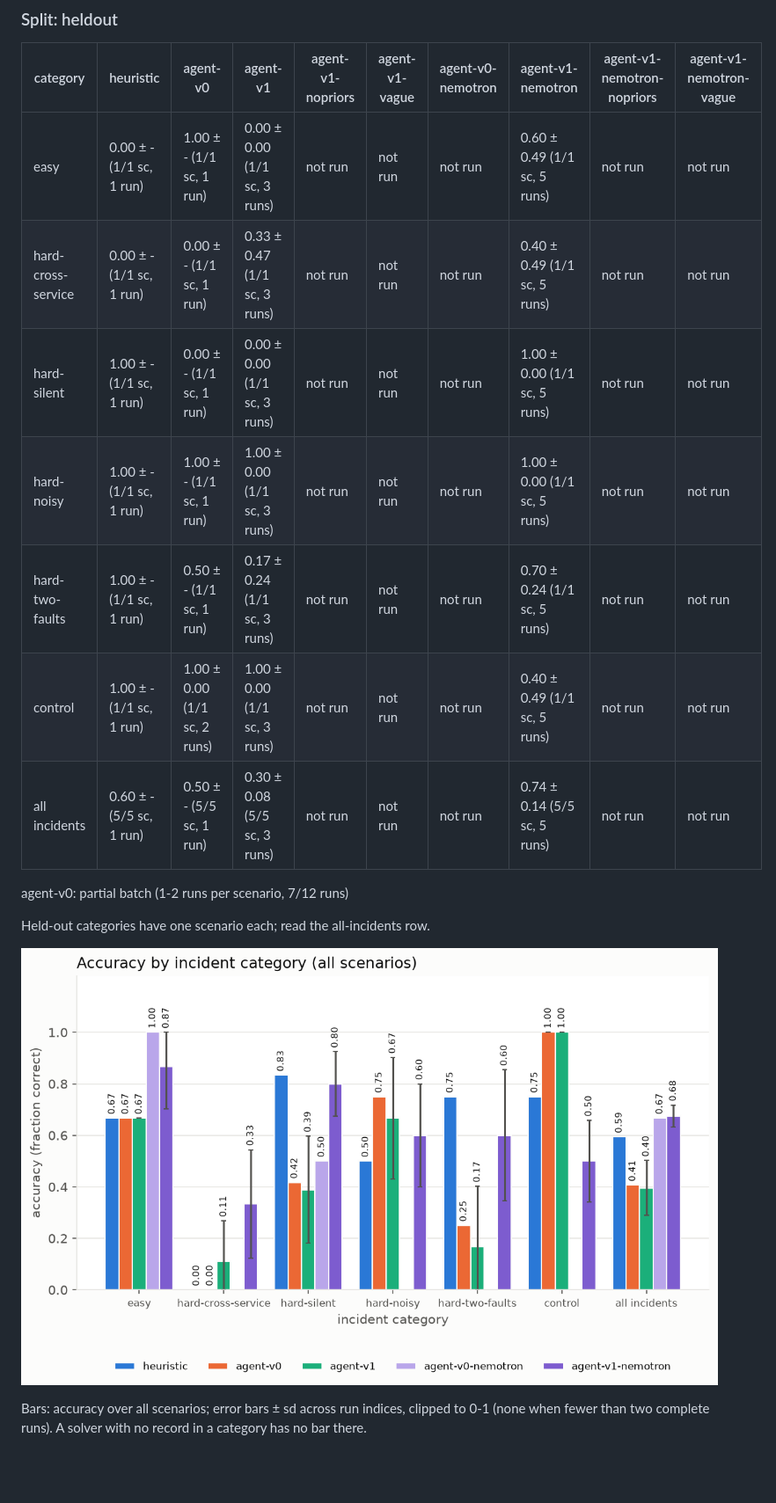
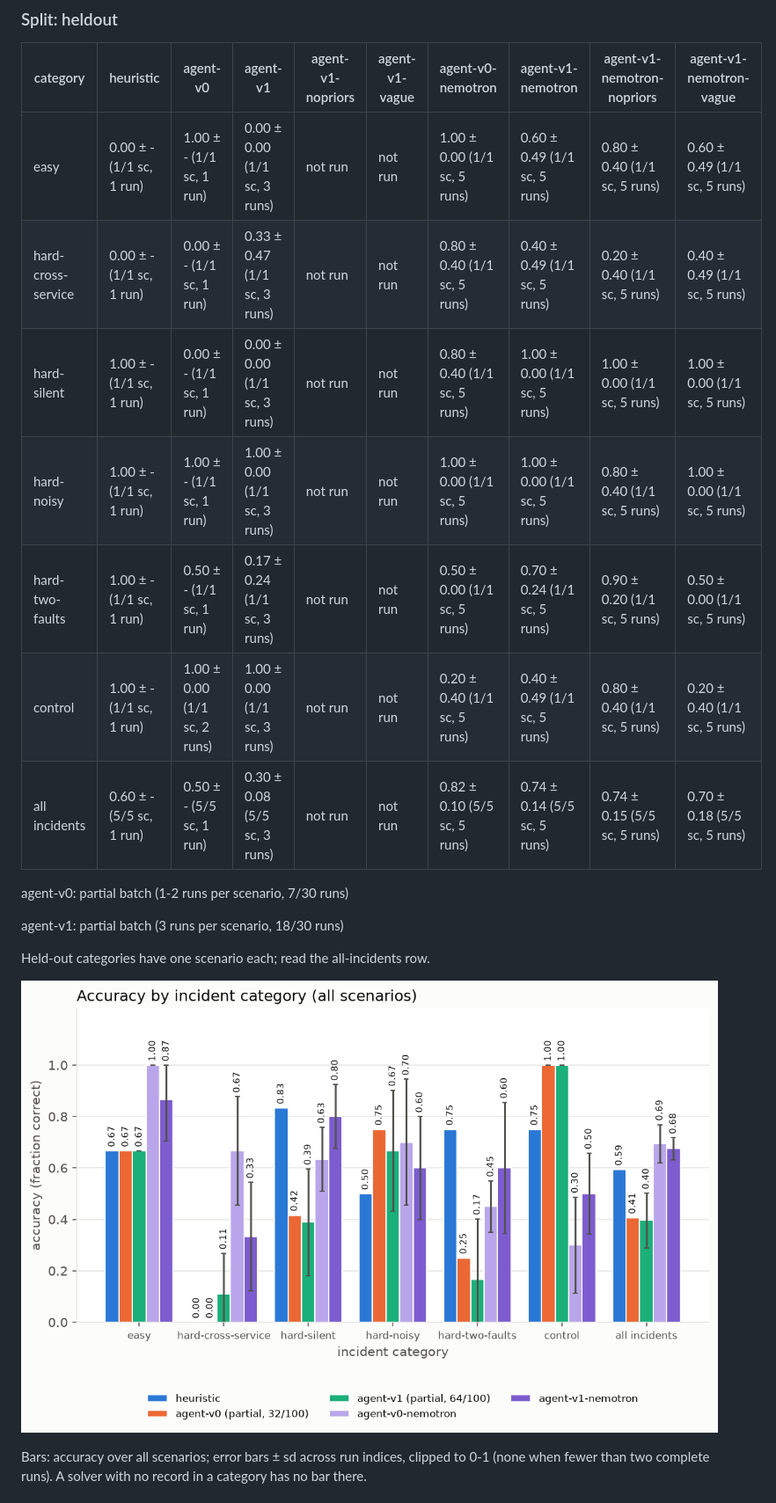
Before and after one commit to kshitizj03/rootcause, a Markdown page: docs/results/report.md, the part around one of its changes. Shown at 88% size. Rendered like a GitHub page; pictures changed too: docs/results/figures/accuracy_by_category.png; blank space fills up the shorter version.

```diff
--- a/docs/results/report.md
+++ b/docs/results/report.md
@@ -44,15 +40,17 @@ agent-v0-nemotron: partial batch (0-1 runs per scenario, 3/14 runs)
 
 | category | heuristic | agent-v0 | agent-v1 | agent-v1-nopriors | agent-v1-vague | agent-v0-nemotron | agent-v1-nemotron | agent-v1-nemotron-nopriors | agent-v1-nemotron-vague |
 |---|---|---|---|---|---|---|---|---|---|
-| easy | 0.00 ± - (1/1 sc, 1 run) | 1.00 ± - (1/1 sc, 1 run) | 0.00 ± 0.00 (1/1 sc, 3 runs) | not run | not run | not run | 0.60 ± 0.49 (1/1 sc, 5 runs) | not run | not run |
-| hard-cross-service | 0.00 ± - (1/1 sc, 1 run) | 0.00 ± - (1/1 sc, 1 run) | 0.33 ± 0.47 (1/1 sc, 3 runs) | not run | not run | not run | 0.40 ± 0.49 (1/1 sc, 5 runs) | not run | not run |
-| hard-silent | 1.00 ± - (1/1 sc, 1 run) | 0.00 ± - (1/1 sc, 1 run) | 0.00 ± 0.00 (1/1 sc, 3 runs) | not run | not run | not run | 1.00 ± 0.00 (1/1 sc, 5 runs) | not run | not run |
-| hard-noisy | 1.00 ± - (1/1 sc, 1 run) | 1.00 ± - (1/1 sc, 1 run) | 1.00 ± 0.00 (1/1 sc, 3 runs) | not run | not run | not run | 1.00 ± 0.00 (1/1 sc, 5 runs) | not run | not run |
-| hard-two-faults | 1.00 ± - (1/1 sc, 1 run) | 0.50 ± - (1/1 sc, 1 run) | 0.17 ± 0.24 (1/1 sc, 3 runs) | not run | not run | not run | 0.70 ± 0.24 (1/1 sc, 5 runs) | not run | not run |
-| control | 1.00 ± - (1/1 sc, 1 run) | 1.00 ± 0.00 (1/1 sc, 2 runs) | 1.00 ± 0.00 (1/1 sc, 3 runs) | not run | not run | not run | 0.40 ± 0.49 (1/1 sc, 5 runs) | not run | not run |
-| all incidents | 0.60 ± - (5/5 sc, 1 run) | 0.50 ± - (5/5 sc, 1 run) | 0.30 ± 0.08 (5/5 sc, 3 runs) | not run | not run | not run | 0.74 ± 0.14 (5/5 sc, 5 runs) | not run | not run |
+| easy | 0.00 ± - (1/1 sc, 1 run) | 1.00 ± - (1/1 sc, 1 run) | 0.00 ± 0.00 (1/1 sc, 3 runs) | not run | not run | 1.00 ± 0.00 (1/1 sc, 5 runs) | 0.60 ± 0.49 (1/1 sc, 5 runs) | 0.80 ± 0.40 (1/1 sc, 5 runs) | 0.60 ± 0.49 (1/1 sc, 5 runs) |
+| hard-cross-service | 0.00 ± - (1/1 sc, 1 run) | 0.00 ± - (1/1 sc, 1 run) | 0.33 ± 0.47 (1/1 sc, 3 runs) | not run | not run | 0.80 ± 0.40 (1/1 sc, 5 runs) | 0.40 ± 0.49 (1/1 sc, 5 runs) | 0.20 ± 0.40 (1/1 sc, 5 runs) | 0.40 ± 0.49 (1/1 sc, 5 runs) |
+| hard-silent | 1.00 ± - (1/1 sc, 1 run) | 0.00 ± - (1/1 sc, 1 run) | 0.00 ± 0.00 (1/1 sc, 3 runs) | not run | not run | 0.80 ± 0.40 (1/1 sc, 5 runs) | 1.00 ± 0.00 (1/1 sc, 5 runs) | 1.00 ± 0.00 (1/1 sc, 5 runs) | 1.00 ± 0.00 (1/1 sc, 5 runs) |
+| hard-noisy | 1.00 ± - (1/1 sc, 1 run) | 1.00 ± - (1/1 sc, 1 run) | 1.00 ± 0.00 (1/1 sc, 3 runs) | not run | not run | 1.00 ± 0.00 (1/1 sc, 5 runs) | 1.00 ± 0.00 (1/1 sc, 5 runs) | 0.80 ± 0.40 (1/1 sc, 5 runs) | 1.00 ± 0.00 (1/1 sc, 5 runs) |
+| hard-two-faults | 1.00 ± - (1/1 sc, 1 run) | 0.50 ± - (1/1 sc, 1 run) | 0.17 ± 0.24 (1/1 sc, 3 runs) | not run | not run | 0.50 ± 0.00 (1/1 sc, 5 runs) | 0.70 ± 0.24 (1/1 sc, 5 runs) | 0.90 ± 0.20 (1/1 sc, 5 runs) | 0.50 ± 0.00 (1/1 sc, 5 runs) |
+| control | 1.00 ± - (1/1 sc, 1 run) | 1.00 ± 0.00 (1/1 sc, 2 runs) | 1.00 ± 0.00 (1/1 sc, 3 runs) | not run | not run | 0.20 ± 0.40 (1/1 sc, 5 runs) | 0.40 ± 0.49 (1/1 sc, 5 runs) | 0.80 ± 0.40 (1/1 sc, 5 runs) | 0.20 ± 0.40 (1/1 sc, 5 runs) |
+| all incidents | 0.60 ± - (5/5 sc, 1 run) | 0.50 ± - (5/5 sc, 1 run) | 0.30 ± 0.08 (5/5 sc, 3 runs) | not run | not run | 0.82 ± 0.10 (5/5 sc, 5 runs) | 0.74 ± 0.14 (5/5 sc, 5 runs) | 0.74 ± 0.15 (5/5 sc, 5 runs) | 0.70 ± 0.18 (5/5 sc, 5 runs) |
 
-agent-v0: partial batch (1-2 runs per scenario, 7/12 runs)
+agent-v0: partial batch (1-2 runs per scenario, 7/30 runs)
+
+agent-v1: partial batch (3 runs per scenario, 18/30 runs)
 
 Held-out categories have one scenario each; read the all-incidents row.
 
```
Also changed, not shown: other parts of docs/results/report.md (+66 -64 lines), docs/results/figures/coverage.png.
